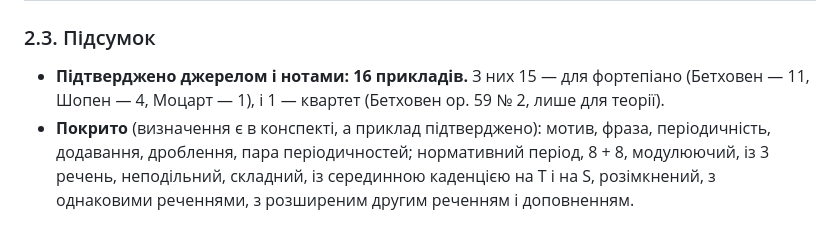
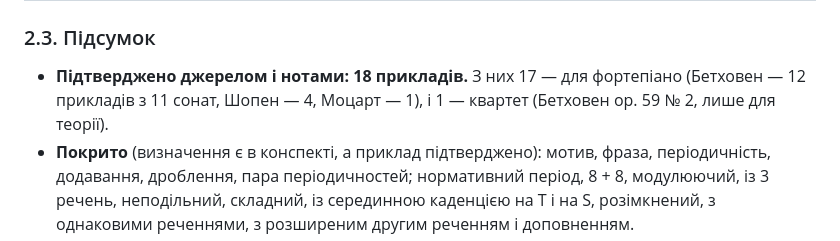
Before and after one commit to isavkov962-png/chopin-app, a Markdown page: verification-report.md, the part around the change. Drawn GitHub-style.

Commit message:
Звіт: виправлено підрахунок підтверджених прикладів
Co-Authored-By: Claude Opus 5.5 <noreply@anthropic.com>
Claude-Session: https://claude.ai/code/session_01Y6cNjJJpEiRXZDzth21LCg

```diff
--- a/verification-report.md
+++ b/verification-report.md
@@ -93,7 +93,7 @@
 
 ### 2.3. Підсумок
 
-- **Підтверджено джерелом і нотами: 16 прикладів.** З них 15 — для фортепіано (Бетховен — 11, Шопен — 4, Моцарт — 1), і 1 — квартет (Бетховен op. 59 № 2, лише для теорії).
+- **Підтверджено джерелом і нотами: 18 прикладів.** З них 17 — для фортепіано (Бетховен — 12 прикладів з 11 сонат, Шопен — 4, Моцарт — 1), і 1 — квартет (Бетховен op. 59 № 2, лише для теорії).
 - **Покрито** (визначення є в конспекті, а приклад підтверджено): мотив, фраза, періодичність, додавання, дроблення, пара періодичностей; нормативний період, 8 + 8, модулюючий, із 3 речень, неподільний, складний, із серединною каденцією на T і на S, розімкнений, з однаковими реченнями, з розширеним другим реченням і доповненням.
 - **Без перевіреного прикладу:** субмотив, дроблення із замкненням, хибна квадратність (приклад Гайдна чекає на ноти), неквадратний період, період-речення, період зі скороченим другим реченням, поліфонічний період.
 
```
